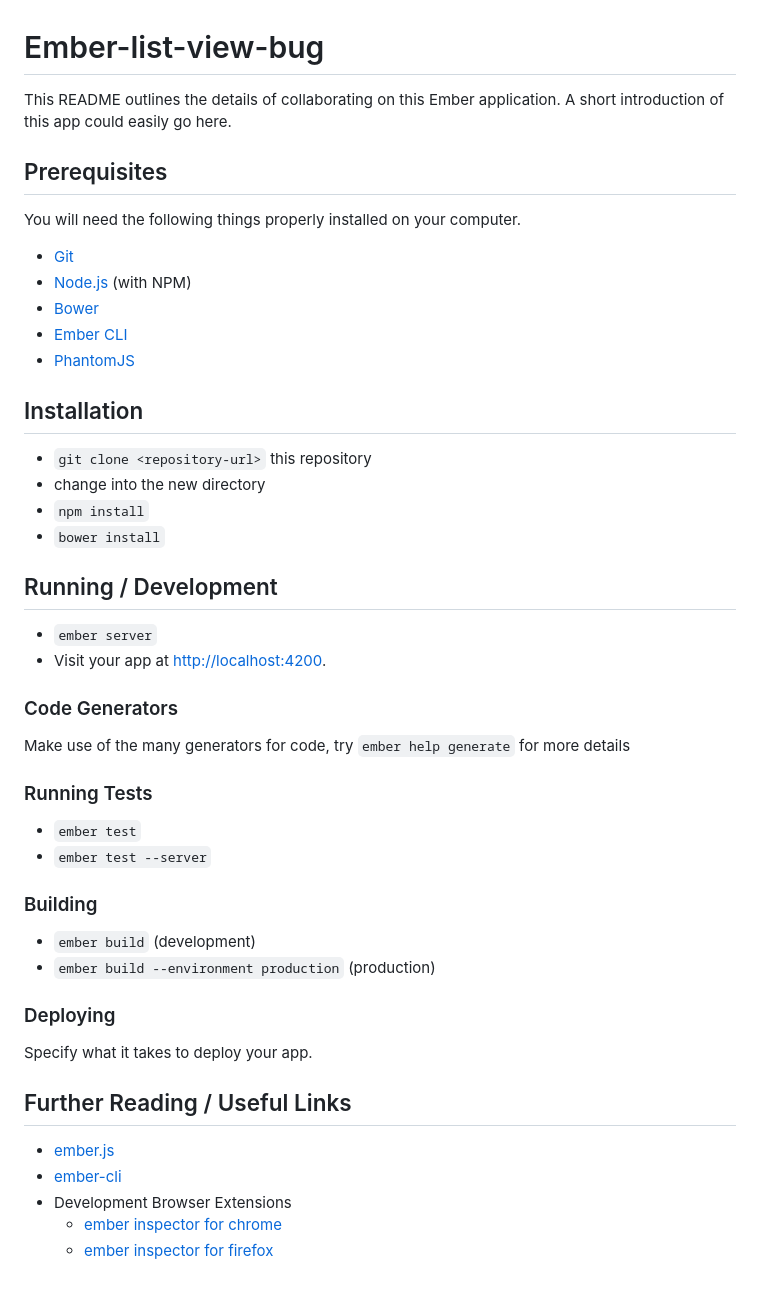
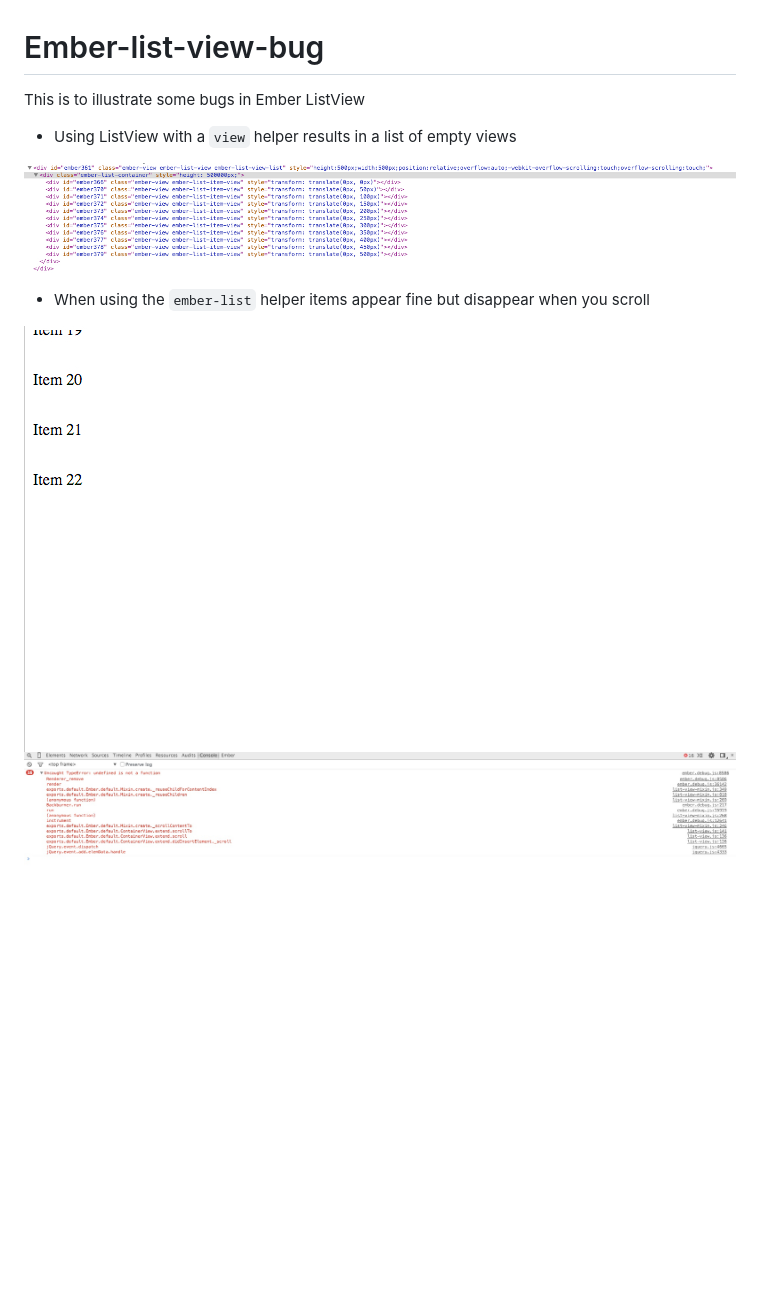
Before and after one commit to taras/ember-list-view-bug, a Markdown page: README.md, the part around the change. Drawn GitHub-style; pictures changed too: console-errors.jpg (added), emberlist-helper.jpg (added), screenshot.jpg (added); blank space fills up the shorter version.

Commit message:
Bug

```diff
--- a/README.md
+++ b/README.md
@@ -1,52 +1,11 @@
 # Ember-list-view-bug
 
-This README outlines the details of collaborating on this Ember application.
-A short introduction of this app could easily go here.
+This is to illustrate some bugs in Ember ListView
+- Using ListView with a `view` helper results in a list of empty views
 
-## Prerequisites
+![view helper](./screenshot.jpg)
 
-You will need the following things properly installed on your computer.
+- When using the `ember-list` helper items appear fine but disappear when you scroll
 
-* [Git](http://git-scm.com/)
-* [Node.js](http://nodejs.org/) (with NPM)
-* [Bower](http://bower.io/)
-* [Ember CLI](http://www.ember-cli.com/)
-* [PhantomJS](http://phantomjs.org/)
-
-## Installation
-
-* `git clone <repository-url>` this repository
-* change into the new directory
-* `npm install`
-* `bower install`
-
-## Running / Development
-
-* `ember server`
-* Visit your app at [http://localhost:4200](http://localhost:4200).
-
-### Code Generators
-
-Make use of the many generators for code, try `ember help generate` for more details
-
-### Running Tests
-
-* `ember test`
-* `ember test --server`
-
-### Building
-
-* `ember build` (development)
-* `ember build --environment production` (production)
-
-### Deploying
-
-Specify what it takes to deploy your app.
-
-## Further Reading / Useful Links
-
-* [ember.js](http://emberjs.com/)
-* [ember-cli](http://www.ember-cli.com/)
-* Development Browser Extensions
-  * [ember inspector for chrome](https://chrome.google.com/webstore/detail/ember-inspector/bmdblncegkenkacieihfhpjfppoconhi)
-  * [ember inspector for firefox](https://addons.mozilla.org/en-US/firefox/addon/ember-inspector/)
+![Scroll errors](./emberlist-helper.jpg)
+![Scroll errors](./console-errors.jpg)
```
Also changed, not shown: 5 other files.
